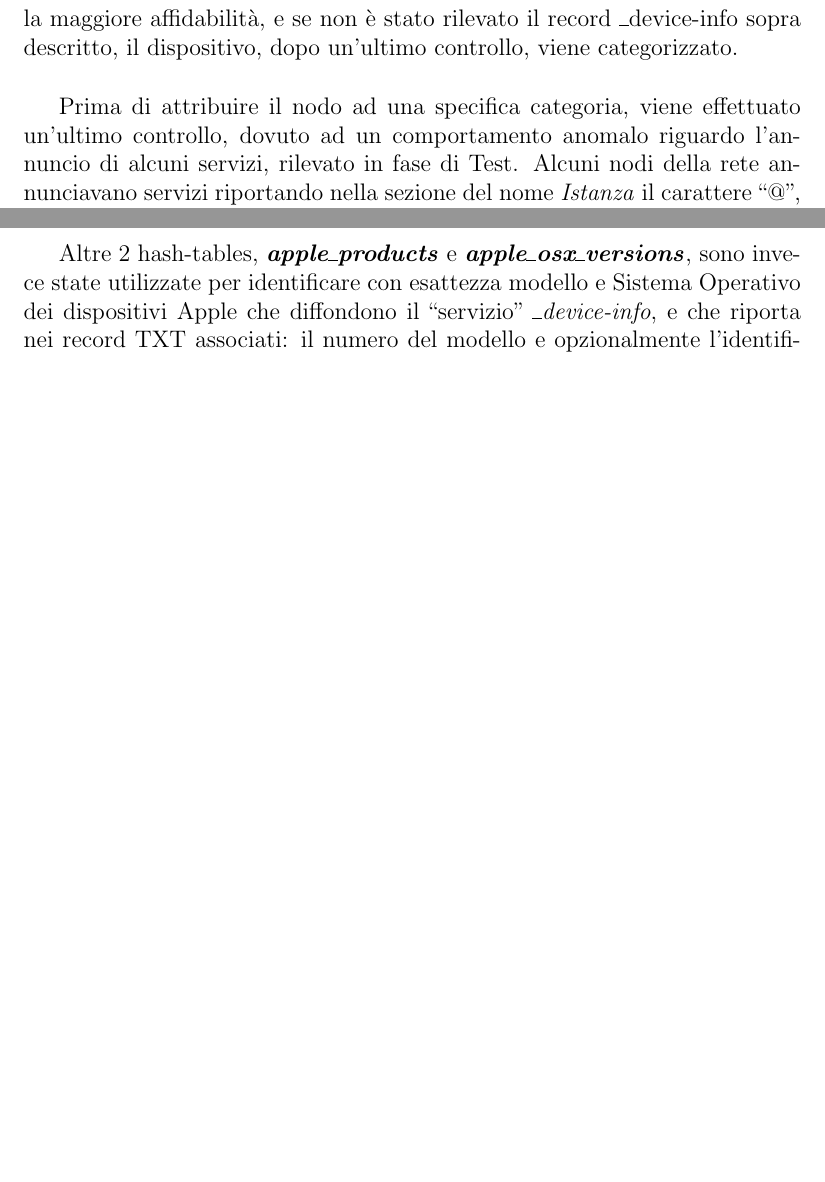
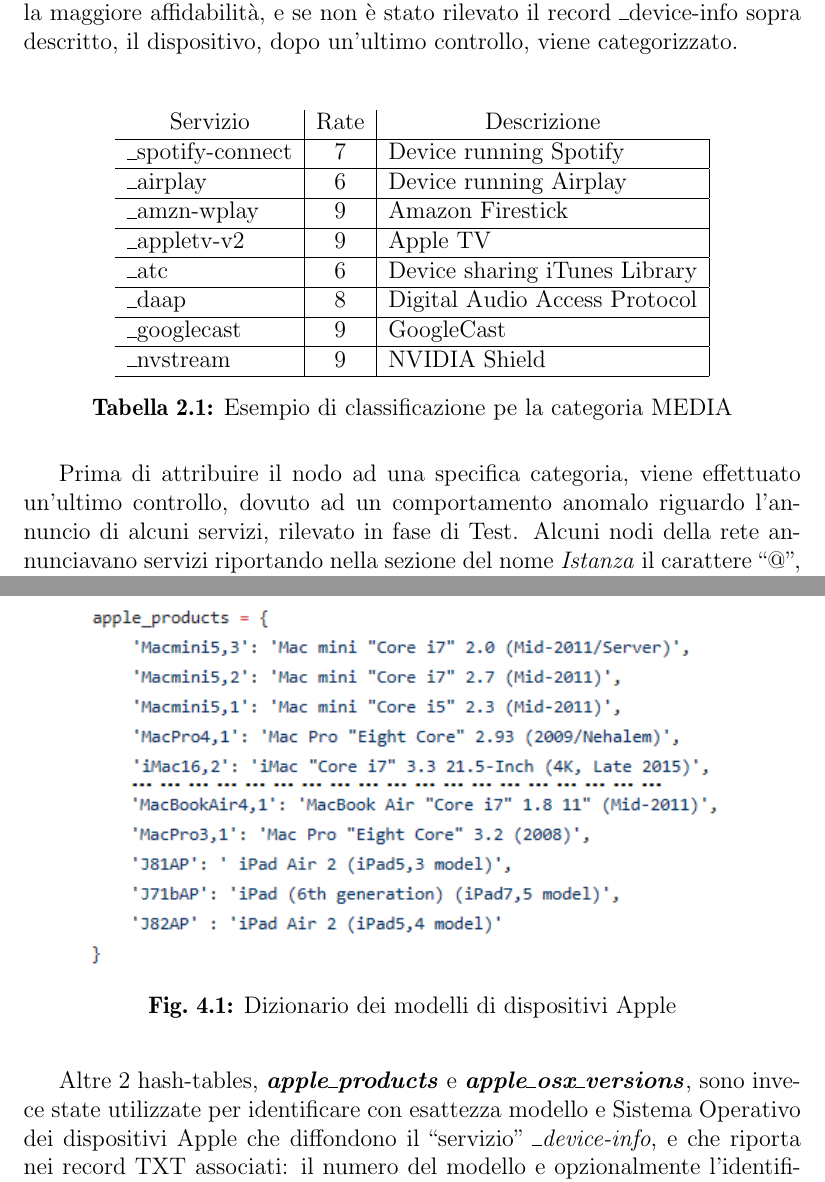
Before and after one commit to LavoriPersonali/Tesi_tri, a LaTeX book (1MainTestoTesi.tex, which reads capitolo2.tex, capitolo4.tex): two parts of pages 27 and 47 of 63, joined at a grey line, cut so that both start at the same text, the shorter picture padded with empty space. Compiled offline with pdfLaTeX; the source files are stored in an older character set and shown here as Unicode.

Commit message:
Figure ... continue

```diff
--- a/capitolo2.tex
+++ b/capitolo2.tex
@@ -132,6 +139,21 @@
 Recuperare questo dato è reso possibile grazie a tutti gli utenti che come nome del dispositivo utilizzano una stringa del tipo 'Marios-iPhone.local'(in Inglese), oppure 'MacBook-Pro-di-Maria-Rossi.local'(in Italiano), dando quindi la possibilità di ipotizzare il Nome e Cognome del possessore del dispositivo.\\
 
 In fine, avviene l'analisi vera e propria sui servizi annunciati dal nodo, suddivisi per categoria, e ad ognuno dei quali è attribuito un \textit{grado di affidabilità} che spazia dal 1(completamente inaffidabile) al 9(completamente affidabile), con il quale si cerca di collocare il dispositivo in una delle Macro-Categorie sopra citate. Per ognuno dei servizi annunciati, si verifica quale categoria di dispositivi lo può aver diffuso, e con quale grado di affidabilità. Al termine di tale processo, si verifica qual'è la Categoria la quale ha la maggiore affidabilità, e se non è stato rilevato il record \_device-info sopra descritto, il dispositivo, dopo un'ultimo controllo, viene categorizzato.\\
+\begin{table}[h]
+	\centering
+	\begin{tabular}{lcl}
+		\multicolumn{1}{c|}{Servizio}            & Rate                   & \multicolumn{1}{|c}{Descrizione}                    \\ \hline
+		\multicolumn{1}{l|}{\_spotify-connect} & \multicolumn{1}{c|}{7} & \multicolumn{1}{l|}{Device running Spotify}        \\ \hline
+		\multicolumn{1}{l|}{\_airplay}         & \multicolumn{1}{c|}{6} & \multicolumn{1}{l|}{Device running Airplay}        \\ \hline
+		\multicolumn{1}{l|}{\_amzn-wplay}      & \multicolumn{1}{c|}{9} & \multicolumn{1}{l|}{Amazon Firestick}              \\ \hline
+		\multicolumn{1}{l|}{\_appletv-v2}      & \multicolumn{1}{c|}{9} & \multicolumn{1}{l|}{Apple TV}                      \\ \hline
+		\multicolumn{1}{l|}{\_atc}             & \multicolumn{1}{c|}{6} & \multicolumn{1}{l|}{Device sharing iTunes Library} \\ \hline
+		\multicolumn{1}{l|}{\_daap}            & \multicolumn{1}{c|}{8} & \multicolumn{1}{l|}{Digital Audio Access Protocol} \\ \hline
+		\multicolumn{1}{l|}{\_googlecast}      & \multicolumn{1}{c|}{9} & \multicolumn{1}{l|}{GoogleCast}                    \\ \hline
+		\multicolumn{1}{l|}{\_nvstream}        & \multicolumn{1}{c|}{9} & \multicolumn{1}{l|}{NVIDIA Shield}                 \\ \hline
+	\end{tabular}
+	\caption{Esempio di classificazione pe la categoria MEDIA\label{tab:class1}}
+\end{table}
 
 Prima di attribuire il nodo ad una specifica categoria, viene effettuato un'ultimo controllo, dovuto ad un comportamento anomalo riguardo l'annuncio di alcuni servizi, rilevato in fase di Test. Alcuni nodi della rete annunciavano servizi riportando nella sezione del nome \textit{Istanza} il carattere \qts{\text{@}}, nello specifico, la stringa era della forma: \qts{\textit{nome-disp-1 @ nome-disp-2}}. Dopo una rapida verifica, si è raggiunta la conclusione che ad offrire il servizio annunciato non era chi lo annunciava, ma bensì un'altro dispositivo collegato(per la totalità stampanti) alla macchina che lo annuncia e che magari non possiede l'accesso alla rete per mancanza di permessi o, più probabile, essendo sprovvisto di scheda di rete. \\
 Per identificare queste situazioni, prima di dare la conferma, si ricerca nel nome il carattere @, e si identifica il dispositivo, per esempio, non come una stampate, ma bensì come un \text{dispositivo che condivide una stampante}, aumentando quindi il grado di precisione del programma e riportando la corretta informazione.\\
--- a/capitolo4.tex
+++ b/capitolo4.tex
@@ -121,6 +121,12 @@
 
 Altre 2 hash-tables, \textbf{\textit{apple\_products}} e \textbf{\textit{apple\_osx\_versions}}, sono invece state utilizzate per identificare con esattezza modello e Sistema Operativo dei dispositivi Apple che diffondono il \qts{servizio} \textit{\_device-info}, e che riporta nei record TXT associati: il numero del modello e opzionalmente l'identificativo della versione dell'OS che in quel momento è in esecuzione su quella macchina. Grazie a ntop??? ...\\
 
+\begin{figure}[t]
+	\centering
+	\includegraphics[width=12cm]{015_apple_prod}
+	\caption{Dizionario dei modelli di dispositivi Apple\label{fig:apple_prod}}
+\end{figure}
+
 Le ultime strutture sono adibite all'analisi e alla scomposizione di \textit{hostname.local} annunciati dai dispositivi nei record di risposta mDNS di tipo A o di tipo AAAA.\\
 La prima è un'insieme di \textit{dizionari}, sempre indicizzati dalle Categorie di dispositivi precedentemente descritte, chiamato \textbf{\textit{keyword\_on\_alias}}, all'interno del quale, per ogni categoria, è presente un ulteriore dizionario che contiene le coppie \textit{<chiave, valore>}, dove \textit{chiave} rappresenta appunto la keyword che solitamente è presente negli hostname di quel tipo, e \textit{valore} è una stringa che descrive brevemente quale è il dispositivo che riporta quella keyword nel proprio nome.\\
 Le ultime 2, \textbf{\textit{common\_string}} e \textbf{\textit{common\_string\_s}} sono liste ordinate di \qts{stringhe comuni} che solitamente compongono l'hostname.local, e sono utilizzate per \qts{ripulire} la stringa ed ottenere un \textit{nominativo} al quale attribuire il ruolo di \qts{possessore del dispositivo}. Questo processo è stato una conseguenza dello studio dei vari hostnames annunciati nelle reti utilizzate per la cattura di traffico dati in fase di sviluppo, test, e validazione, raccogliendo quindi i pattern di stringhe più comuni ed ottenendo dei risultati tutto sommato accettabili in fase di validazione, e identificando nella maggior parte dei casi il nome corretto del possessore del dispositivo.\\
```
Also changed, not shown: 1MainTestoTesi.pdf, imgs/014_mdns_study.PNG (added), imgs/015_apple_prod.png (added), capitolo2.tex (9 more changed lines).
